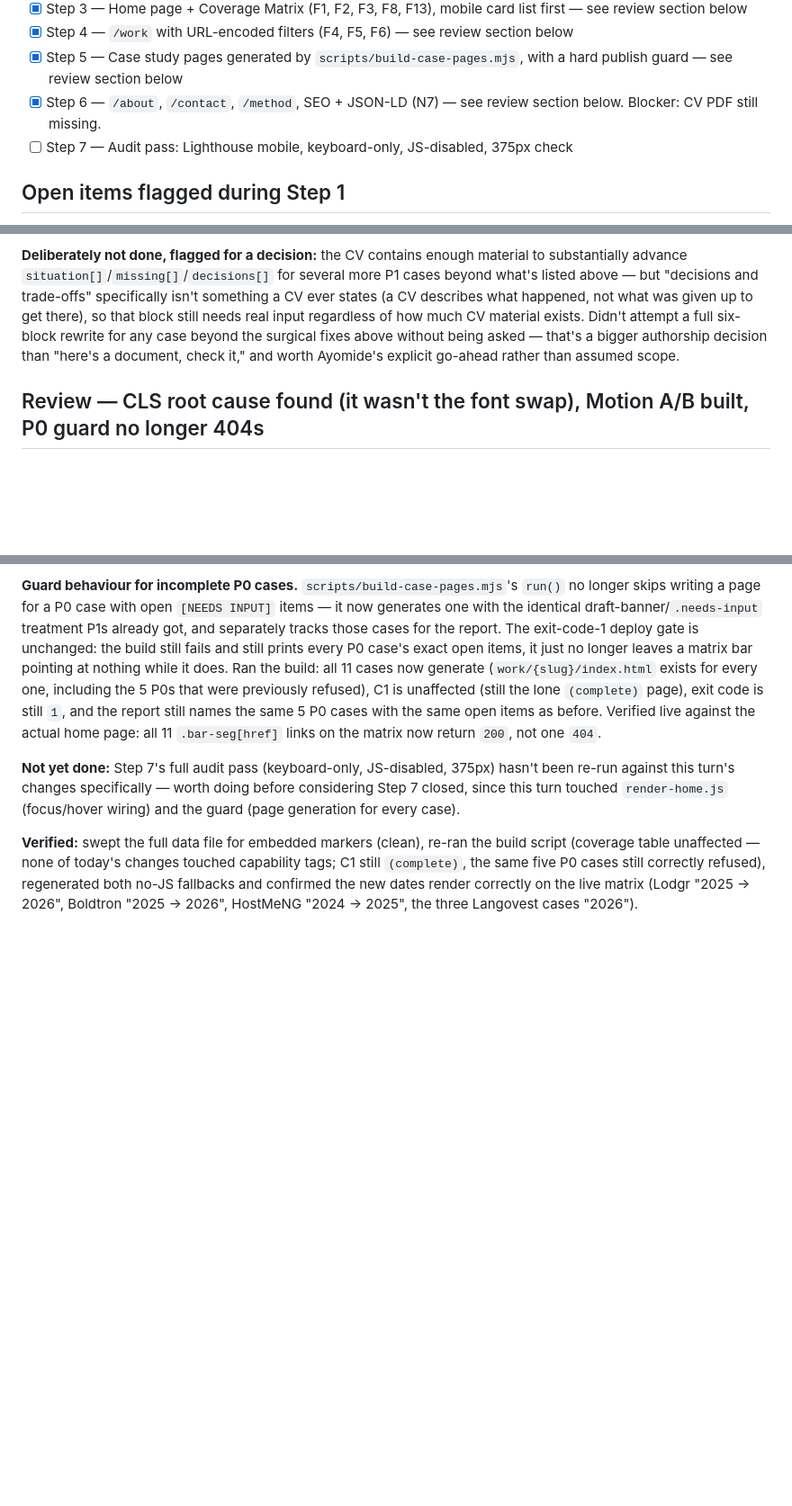
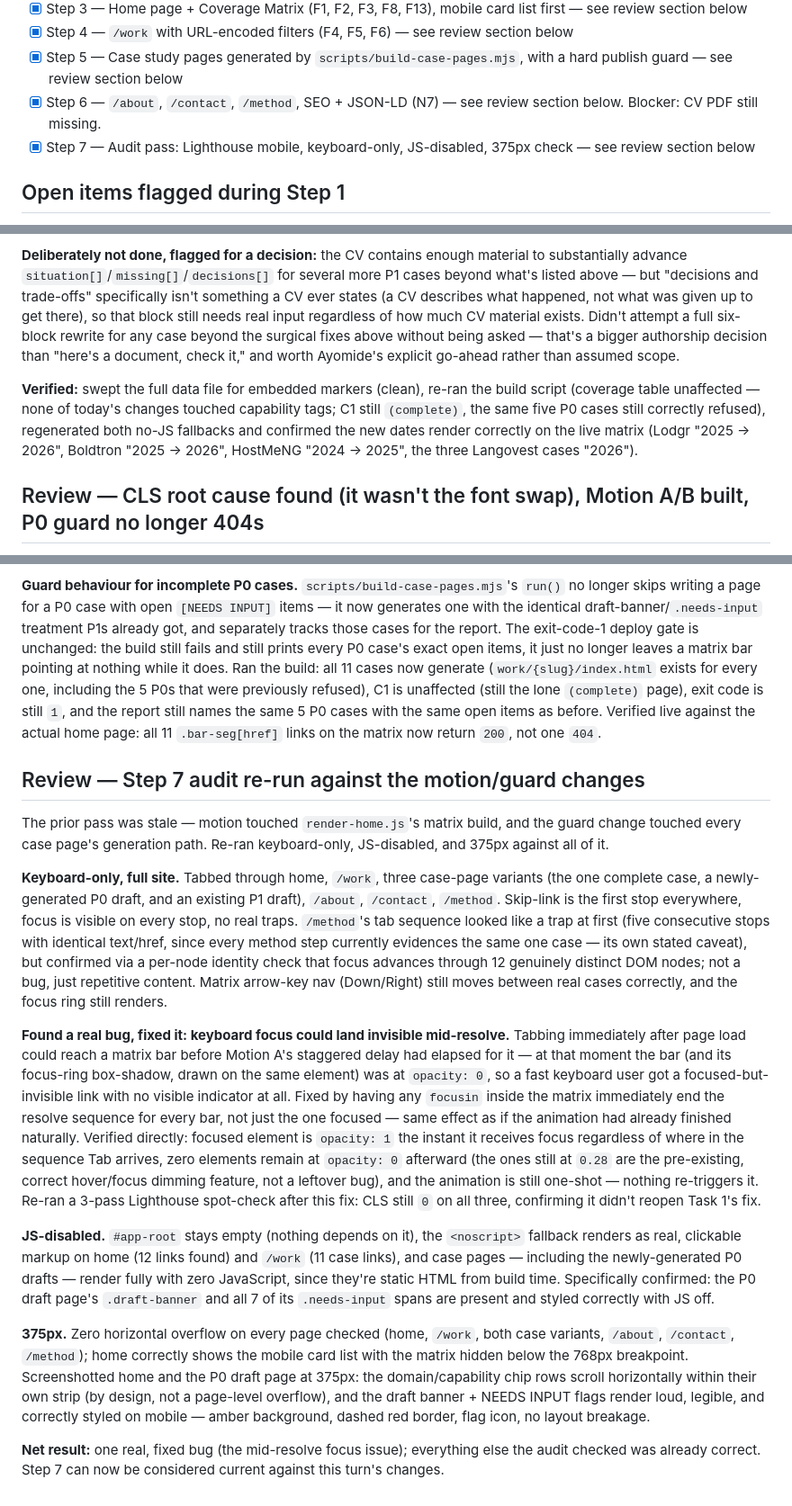
Before and after one commit to lagracie0/Portfolio, a Markdown page: tasks/todo.md, 3 parts joined by grey strips. Shown at 90% size. Drawn GitHub-style; blank space fills up the shorter version.

Commit message:
Document Step 7 re-audit and mark it complete
Re-ran keyboard-only, JS-disabled, and 375px against the motion and guard
changes from the last commit, since the previous audit predated both.
Fixes a misplaced paragraph from a prior edit while at it (a CV-review
"Verified" note had been left stranded under the wrong section header).

```diff
--- a/tasks/todo.md
+++ b/tasks/todo.md
@@ -8,7 +8,7 @@ Mirrors the build order in the Claude Code build prompt. Stop for review after e
 - [x] Step 4 — `/work` with URL-encoded filters (F4, F5, F6) — see review section below
 - [x] Step 5 — Case study pages generated by `scripts/build-case-pages.mjs`, with a hard publish guard — see review section below
 - [x] Step 6 — `/about`, `/contact`, `/method`, SEO + JSON-LD (N7) — see review section below. Blocker: CV PDF still missing.
-- [ ] Step 7 — Audit pass: Lighthouse mobile, keyboard-only, JS-disabled, 375px check
+- [x] Step 7 — Audit pass: Lighthouse mobile, keyboard-only, JS-disabled, 375px check — see review section below
 
 ## Open items flagged during Step 1
 
@@ -184,6 +184,8 @@ Five P0 cases remain refused (roundtable, lodgr, volunteer-network, osun-tech-fe
 
 **Deliberately not done, flagged for a decision:** the CV contains enough material to substantially advance `situation[]`/`missing[]`/`decisions[]` for several more P1 cases beyond what's listed above — but "decisions and trade-offs" specifically isn't something a CV ever states (a CV describes what happened, not what was given up to get there), so that block still needs real input regardless of how much CV material exists. Didn't attempt a full six-block rewrite for any case beyond the surgical fixes above without being asked — that's a bigger authorship decision than "here's a document, check it," and worth Ayomide's explicit go-ahead rather than assumed scope.
 
+**Verified:** swept the full data file for embedded markers (clean), re-ran the build script (coverage table unaffected — none of today's changes touched capability tags; C1 still `(complete)`, the same five P0 cases still correctly refused), regenerated both no-JS fallbacks and confirmed the new dates render correctly on the live matrix (Lodgr "2025 → 2026", Boldtron "2025 → 2026", HostMeNG "2024 → 2025", the three Langovest cases "2026").
+
 ## Review — CLS root cause found (it wasn't the font swap), Motion A/B built, P0 guard no longer 404s
 
 Three asks this turn: fix the still-bistable CLS, add two motion candidates, and stop the publish guard from leaving dead matrix bars.
@@ -196,6 +198,16 @@ Three asks this turn: fix the still-bistable CLS, add two motion candidates, and
 
 **Guard behaviour for incomplete P0 cases.** `scripts/build-case-pages.mjs`'s `run()` no longer skips writing a page for a P0 case with open `[NEEDS INPUT]` items — it now generates one with the identical draft-banner/`.needs-input` treatment P1s already got, and separately tracks those cases for the report. The exit-code-1 deploy gate is unchanged: the build still fails and still prints every P0 case's exact open items, it just no longer leaves a matrix bar pointing at nothing while it does. Ran the build: all 11 cases now generate (`work/{slug}/index.html` exists for every one, including the 5 P0s that were previously refused), C1 is unaffected (still the lone `(complete)` page), exit code is still `1`, and the report still names the same 5 P0 cases with the same open items as before. Verified live against the actual home page: all 11 `.bar-seg[href]` links on the matrix now return `200`, not one `404`.
 
-**Not yet done:** Step 7's full audit pass (keyboard-only, JS-disabled, 375px) hasn't been re-run against this turn's changes specifically — worth doing before considering Step 7 closed, since this turn touched `render-home.js` (focus/hover wiring) and the guard (page generation for every case).
+## Review — Step 7 audit re-run against the motion/guard changes
 
-**Verified:** swept the full data file for embedded markers (clean), re-ran the build script (coverage table unaffected — none of today's changes touched capability tags; C1 still `(complete)`, the same five P0 cases still correctly refused), regenerated both no-JS fallbacks and confirmed the new dates render correctly on the live matrix (Lodgr "2025 → 2026", Boldtron "2025 → 2026", HostMeNG "2024 → 2025", the three Langovest cases "2026").
+The prior pass was stale — motion touched `render-home.js`'s matrix build, and the guard change touched every case page's generation path. Re-ran keyboard-only, JS-disabled, and 375px against all of it.
+
+**Keyboard-only, full site.** Tabbed through home, `/work`, three case-page variants (the one complete case, a newly-generated P0 draft, and an existing P1 draft), `/about`, `/contact`, `/method`. Skip-link is the first stop everywhere, focus is visible on every stop, no real traps. `/method`'s tab sequence looked like a trap at first (five consecutive stops with identical text/href, since every method step currently evidences the same one case — its own stated caveat), but confirmed via a per-node identity check that focus advances through 12 genuinely distinct DOM nodes; not a bug, just repetitive content. Matrix arrow-key nav (Down/Right) still moves between real cases correctly, and the focus ring still renders.
+
+**Found a real bug, fixed it: keyboard focus could land invisible mid-resolve.** Tabbing immediately after page load could reach a matrix bar before Motion A's staggered delay had elapsed for it — at that moment the bar (and its focus-ring box-shadow, drawn on the same element) was at `opacity: 0`, so a fast keyboard user got a focused-but-invisible link with no visible indicator at all. Fixed by having any `focusin` inside the matrix immediately end the resolve sequence for every bar, not just the one focused — same effect as if the animation had already finished naturally. Verified directly: focused element is `opacity: 1` the instant it receives focus regardless of where in the sequence Tab arrives, zero elements remain at `opacity: 0` afterward (the ones still at `0.28` are the pre-existing, correct hover/focus dimming feature, not a leftover bug), and the animation is still one-shot — nothing re-triggers it. Re-ran a 3-pass Lighthouse spot-check after this fix: CLS still `0` on all three, confirming it didn't reopen Task 1's fix.
+
+**JS-disabled.** `#app-root` stays empty (nothing depends on it), the `<noscript>` fallback renders as real, clickable markup on home (12 links found) and `/work` (11 case links), and case pages — including the newly-generated P0 drafts — render fully with zero JavaScript, since they're static HTML from build time. Specifically confirmed: the P0 draft page's `.draft-banner` and all 7 of its `.needs-input` spans are present and styled correctly with JS off.
+
+**375px.** Zero horizontal overflow on every page checked (home, `/work`, both case variants, `/about`, `/contact`, `/method`); home correctly shows the mobile card list with the matrix hidden below the 768px breakpoint. Screenshotted home and the P0 draft page at 375px: the domain/capability chip rows scroll horizontally within their own strip (by design, not a page-level overflow), and the draft banner + NEEDS INPUT flags render loud, legible, and correctly styled on mobile — amber background, dashed red border, flag icon, no layout breakage.
+
+**Net result:** one real, fixed bug (the mid-resolve focus issue); everything else the audit checked was already correct. Step 7 can now be considered current against this turn's changes.
```
